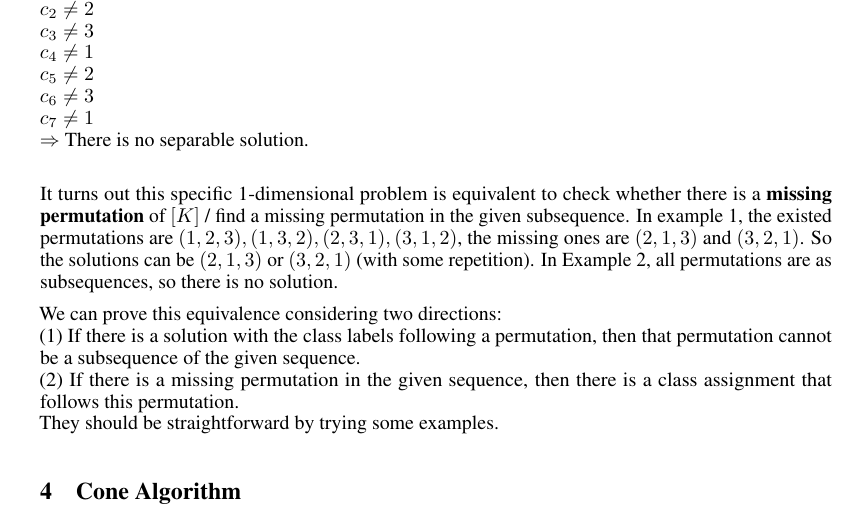
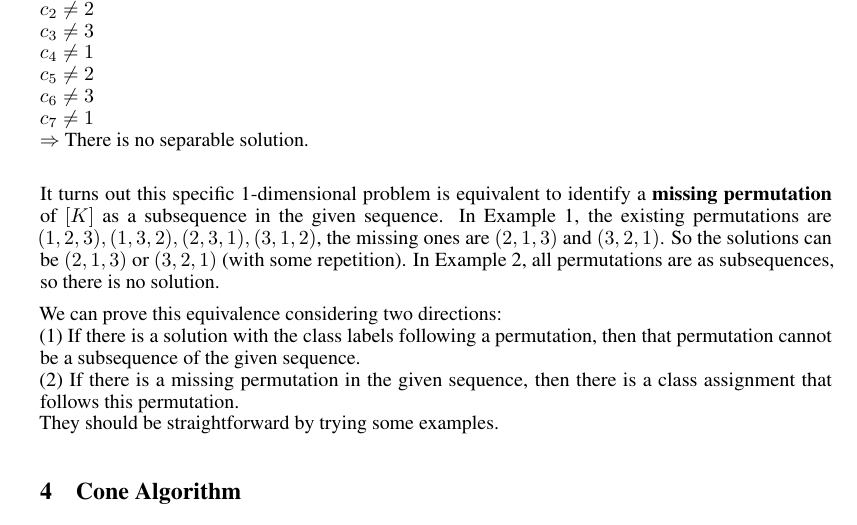
Before and after one commit to bahh723/separable-bandit-classification-tex, a LaTeX document (main.tex): part of page 4 of 7, cut so that both start at the same text. Compiled offline with pdfLaTeX.

Commit message:
Add Sec 1-3

```diff
--- a/main.tex
+++ b/main.tex
@@ -325,7 +325,7 @@ $c_6\neq 3$ \\
 $c_7\neq 1$ \\
 $\Rightarrow$ There is no separable solution. \\
 
-It turns out this specific 1-dimensional problem is equivalent to check whether there is a \textbf{missing permutation} of $[K]$ / find a missing permutation in the given subsequence. In example 1, the existed permutations are $(1,2,3), (1,3,2), (2,3,1), (3,1,2)$, the missing ones are $(2,1,3)$ and $(3,2,1)$.  So the solutions can be $(2,1,3)$ or $(3,2,1)$ (with some repetition). In Example 2, all permutations are as subsequences, so there is no solution.
+It turns out this specific 1-dimensional problem is equivalent to identify a \textbf{missing permutation} of $[K]$ as a subsequence in the given sequence. In Example 1, the existing permutations are $(1,2,3), (1,3,2), (2,3,1), (3,1,2)$, the missing ones are $(2,1,3)$ and $(3,2,1)$.  So the solutions can be $(2,1,3)$ or $(3,2,1)$ (with some repetition). In Example 2, all permutations are as subsequences, so there is no solution.
 
 We can prove this equivalence considering two directions: \\
 (1) If there is a solution with the class labels following a permutation, then that permutation cannot be a subsequence of the given sequence. \\
```
Also changed, not shown: banditron.pdf.
